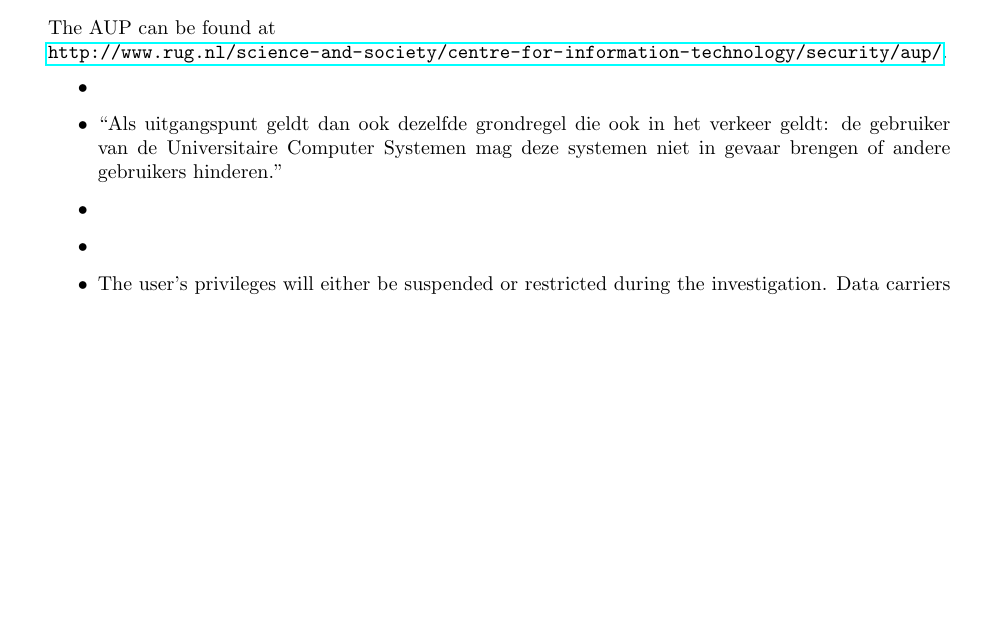
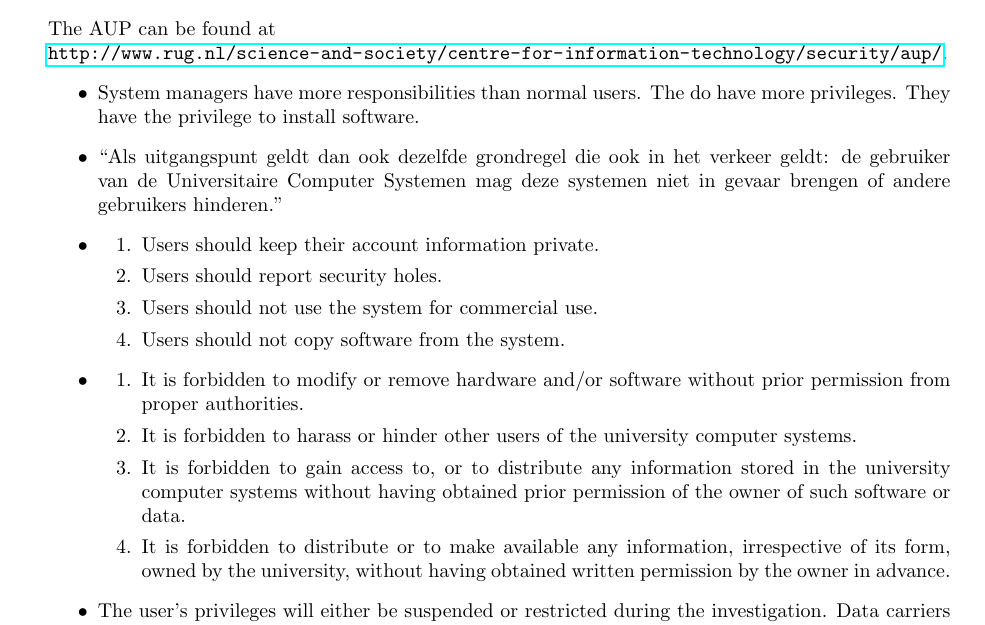
Before and after one commit to XeryusTC/infosecass, a LaTeX document (ass1/main.tex, which reads ass1/aup.tex): part of page 1 of 2, cut so that both start at the same text, the shorter picture padded with empty space. Compiled offline with pdfLaTeX.

Commit message:
Finished exercise 1(I hope)

```diff
--- a/ass1/aup.tex
+++ b/ass1/aup.tex
@@ -1,10 +1,20 @@
 % !TEX root = main.tex
 The AUP can be found at \hfill \\ \url{http://www.rug.nl/science-and-society/centre-for-information-technology/security/aup/}.
 \begin{itemize}
-	\item
+	\item System managers have more responsibilities than normal users. The do have more privileges. They have the privilege to install software.
 	\item ``Als uitgangspunt geldt dan ook dezelfde grondregel die ook in het verkeer geldt: de gebruiker van de Universitaire Computer Systemen mag deze systemen niet in gevaar brengen of andere gebruikers hinderen.''
-	\item
-	\item
+	\item \begin{enumerate}
+		\item Users should keep their account information private.
+		\item Users should report security holes.
+		\item Users should not use the system for commercial use.
+		\item Users should not copy software from the system.
+		\end{enumerate}
+	\item \begin{enumerate}
+		\item It is forbidden to modify or remove hardware and/or software without prior permission from proper authorities.
+		\item It is forbidden to harass or hinder other users of the university computer systems.
+		\item It is forbidden to gain access to, or to distribute any information stored in the university computer systems without having obtained prior permission of the owner of such software or data.
+		\item It is forbidden to distribute or to make available any information, irrespective of its form, owned by the university, without having obtained written permission by the owner in advance.
+		\end{enumerate}
 	\item The user's privileges will either be suspended or restricted during the investigation. Data carriers of the suspect will also be inspected. The board of the suspect's faculty or the director of their department will also be informed.
 	\item The suspect may go to the chair of his/her department and file a complaint there.
 \end{itemize}
```
